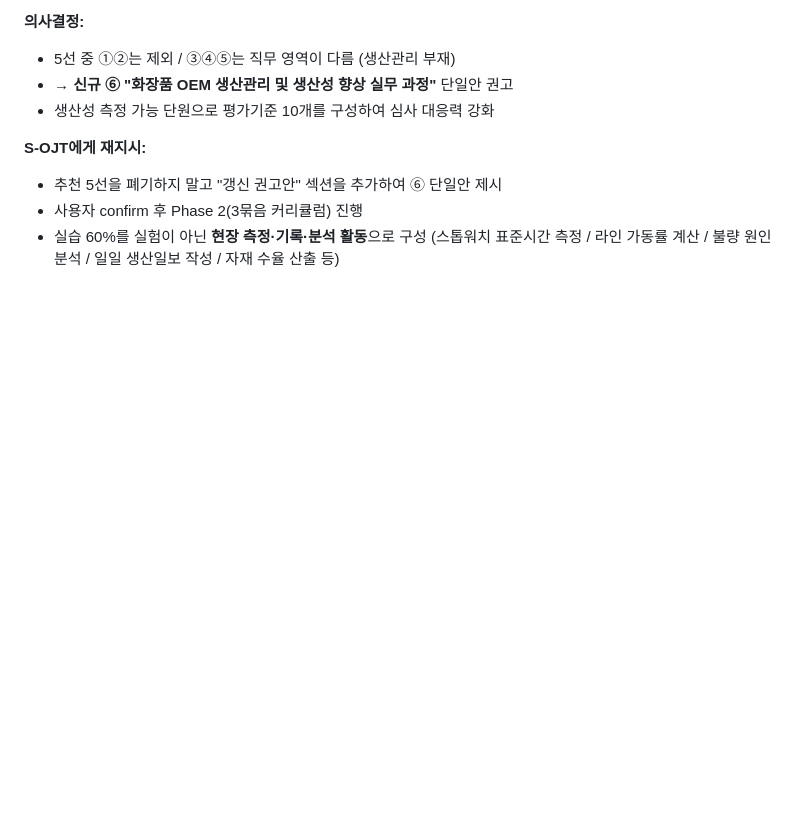
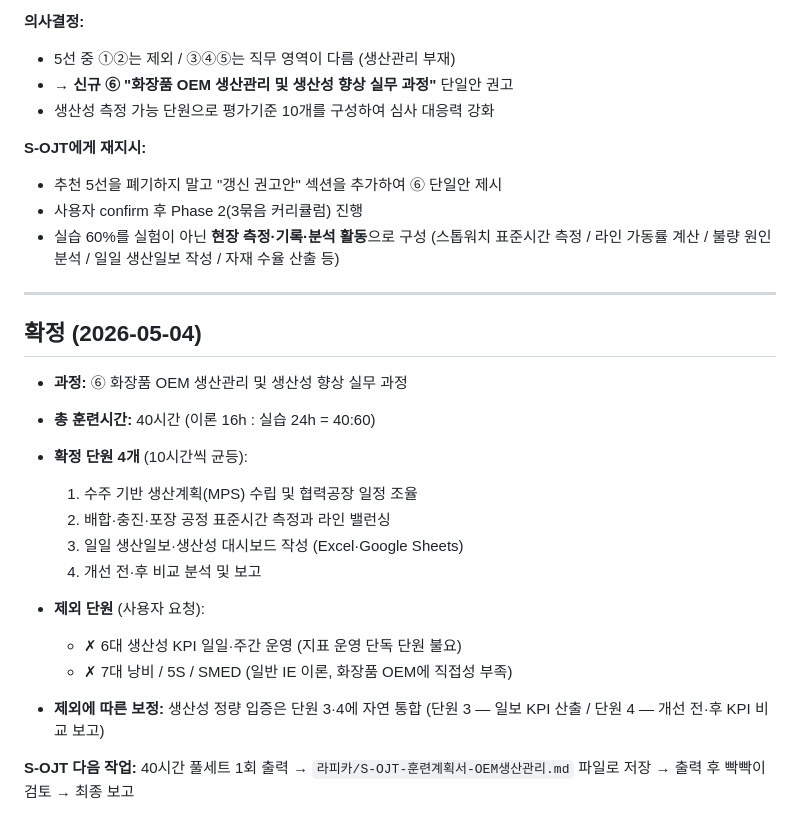
Before and after one commit to 7wheels/-, a Markdown page: 라피카/히어로-작업지시.md, the part around the change. GitHub-like rendering; blank space fills up the shorter version.

Commit message:
라피카 작업지시 확정: 40시간 4단원 OEM 생산관리 과정
사용자 확정사항 반영:
- 총 40시간(이론 16h:실습 24h)
- 단원 4개로 축소 (10시간씩 균등):
  생산계획·표준시간·생산일보·개선보고
- 제외: 6대 KPI 운영 단독 단원 / 7대 낭비·5S·SMED
- 생산성 정량 입증은 단원 3·4에 자연 통합

S-OJT 다음 작업: 풀세트 1회 출력 후 빡빡이 검토.

```diff
--- a/라피카/히어로-작업지시.md
+++ b/라피카/히어로-작업지시.md
@@ -84,3 +84,26 @@
 - 실습 60%를 실험이 아닌 **현장 측정·기록·분석 활동**으로 구성
   (스톱워치 표준시간 측정 / 라인 가동률 계산 / 불량 원인 분석 /
    일일 생산일보 작성 / 자재 수율 산출 등)
+
+---
+
+## 확정 (2026-05-04)
+
+- **과정:** ⑥ 화장품 OEM 생산관리 및 생산성 향상 실무 과정
+- **총 훈련시간:** 40시간 (이론 16h : 실습 24h = 40:60)
+- **확정 단원 4개** (10시간씩 균등):
+  1. 수주 기반 생산계획(MPS) 수립 및 협력공장 일정 조율
+  2. 배합·충진·포장 공정 표준시간 측정과 라인 밸런싱
+  3. 일일 생산일보·생산성 대시보드 작성 (Excel·Google Sheets)
+  4. 개선 전·후 비교 분석 및 보고
+
+- **제외 단원** (사용자 요청):
+  - ✗ 6대 생산성 KPI 일일·주간 운영 (지표 운영 단독 단원 불요)
+  - ✗ 7대 낭비 / 5S / SMED (일반 IE 이론, 화장품 OEM에 직접성 부족)
+
+- **제외에 따른 보정:** 생산성 정량 입증은 단원 3·4에 자연 통합
+  (단원 3 — 일보 KPI 산출 / 단원 4 — 개선 전·후 KPI 비교 보고)
+
+**S-OJT 다음 작업:** 40시간 풀세트 1회 출력
+→ `라피카/S-OJT-훈련계획서-OEM생산관리.md` 파일로 저장
+→ 출력 후 빡빡이 검토 → 최종 보고
```
